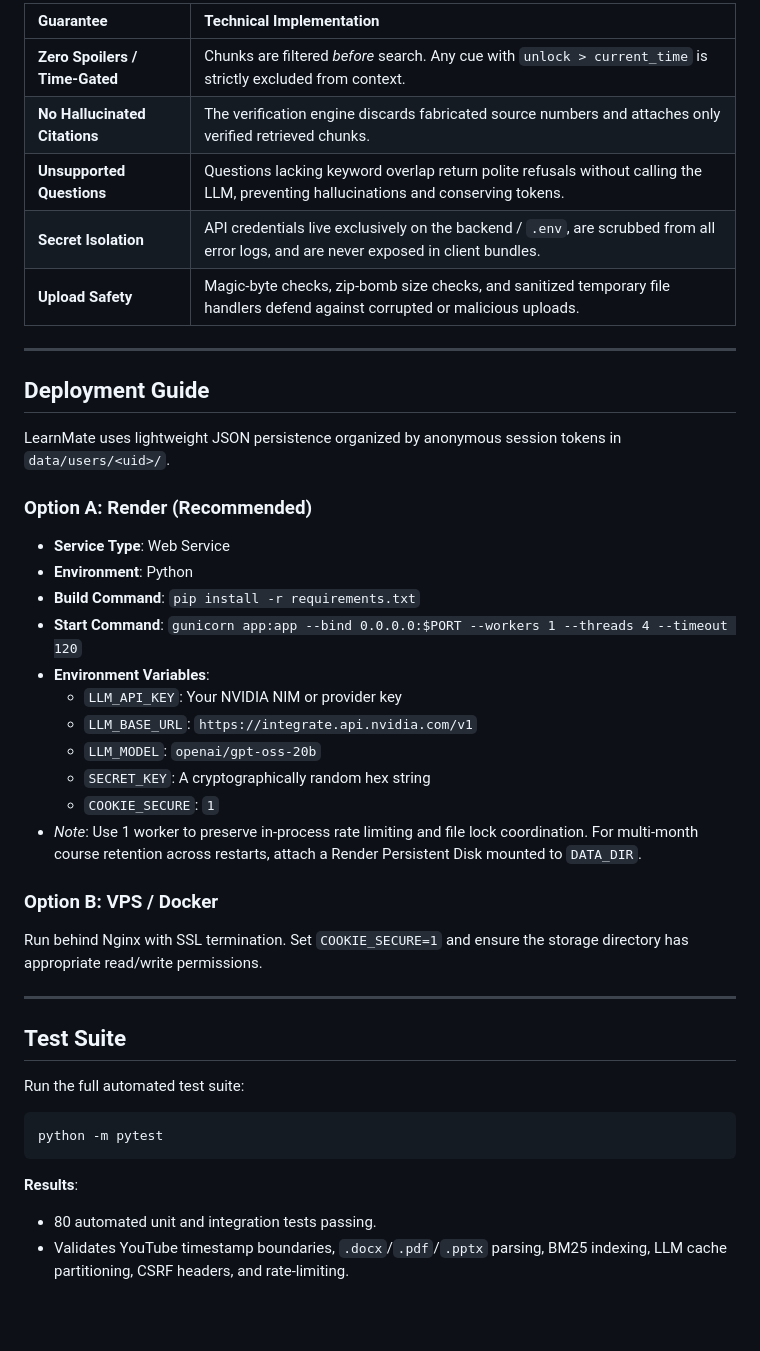
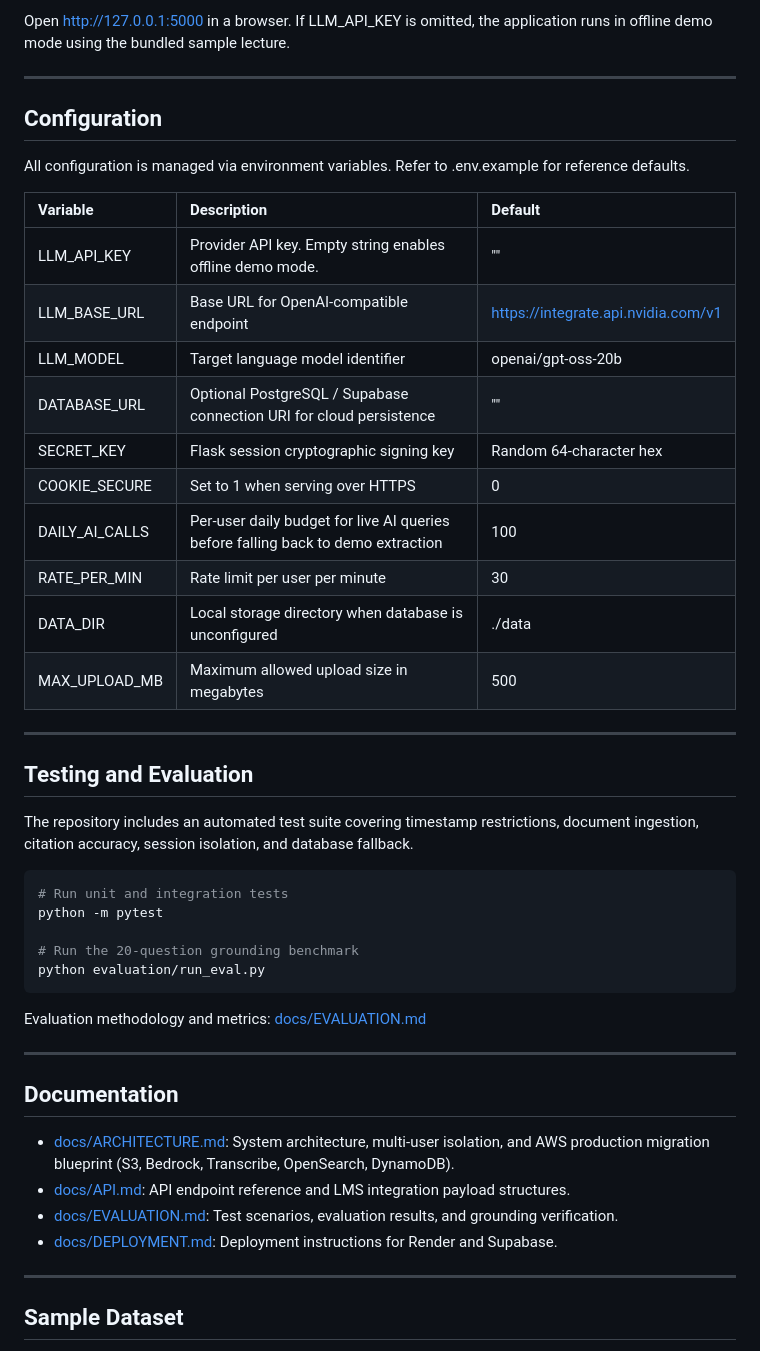
Before and after one commit to skavyansh15/LearnMate, a Markdown page: README.md, the part around one of its changes. Rendered like a GitHub page; blank space fills up the shorter version.

````diff
--- a/README.md
+++ b/README.md
@@ -86,45 +86,52 @@ flowchart TD
 ```
 
-| Guarantee | Technical Implementation |
-|:---|:---|
-| **Zero Spoilers / Time-Gated** | Chunks are filtered *before* search. Any cue with `unlock > current_time` is strictly excluded from context. |
-| **No Hallucinated Citations** | The verification engine discards fabricated source numbers and attaches only verified retrieved chunks. |
-| **Unsupported Questions** | Questions lacking keyword overlap return polite refusals without calling the LLM, preventing hallucinations and conserving tokens. |
-| **Secret Isolation** | API credentials live exclusively on the backend / `.env`, are scrubbed from all error logs, and are never exposed in client bundles. |
-| **Upload Safety** | Magic-byte checks, zip-bomb size checks, and sanitized temporary file handlers defend against corrupted or malicious uploads. |
+Open http://127.0.0.1:5000 in a browser. If LLM_API_KEY is omitted, the application runs in offline demo mode using the bundled sample lecture.
 
 ---
 
-## Deployment Guide
+## Configuration
 
-LearnMate uses lightweight JSON persistence organized by anonymous session tokens in `data/users/<uid>/`.
+All configuration is managed via environment variables. Refer to .env.example for reference defaults.
 
-### Option A: Render (Recommended)
-- **Service Type**: Web Service
-- **Environment**: Python
-- **Build Command**: `pip install -r requirements.txt`
-- **Start Command**: `gunicorn app:app --bind 0.0.0.0:$PORT --workers 1 --threads 4 --timeout 120`
-- **Environment Variables**:
-  - `LLM_API_KEY`: Your NVIDIA NIM or provider key
-  - `LLM_BASE_URL`: `https://integrate.api.nvidia.com/v1`
-  - `LLM_MODEL`: `openai/gpt-oss-20b`
-  - `SECRET_KEY`: A cryptographically random hex string
-  - `COOKIE_SECURE`: `1`
-- *Note*: Use 1 worker to preserve in-process rate limiting and file lock coordination. For multi-month course retention across restarts, attach a Render Persistent Disk mounted to `DATA_DIR`.
-
-### Option B: VPS / Docker
-Run behind Nginx with SSL termination. Set `COOKIE_SECURE=1` and ensure the storage directory has appropriate read/write permissions.
+| Variable | Description | Default |
+| :--- | :--- | :--- |
+| LLM_API_KEY | Provider API key. Empty string enables offline demo mode. | "" |
+| LLM_BASE_URL | Base URL for OpenAI-compatible endpoint | https://integrate.api.nvidia.com/v1 |
+| LLM_MODEL | Target language model identifier | openai/gpt-oss-20b |
+| DATABASE_URL | Optional PostgreSQL / Supabase connection URI for cloud persistence | "" |
+| SECRET_KEY | Flask session cryptographic signing key | Random 64-character hex |
+| COOKIE_SECURE | Set to 1 when serving over HTTPS | 0 |
+| DAILY_AI_CALLS | Per-user daily budget for live AI queries before falling back to demo extraction | 100 |
+| RATE_PER_MIN | Rate limit per user per minute | 30 |
+| DATA_DIR | Local storage directory when database is unconfigured | ./data |
+| MAX_UPLOAD_MB | Maximum allowed upload size in megabytes | 500 |
 
 ---
 
-## Test Suite
+## Testing and Evaluation
 
-Run the full automated test suite:
+The repository includes an automated test suite covering timestamp restrictions, document ingestion, citation accuracy, session isolation, and database fallback.
 
 ```bash
+# Run unit and integration tests
 python -m pytest
+
+# Run the 20-question grounding benchmark
+python evaluation/run_eval.py
 ```
 
-**Results**:
-- 80 automated unit and integration tests passing.
-- Validates YouTube timestamp boundaries, `.docx`/`.pdf`/`.pptx` parsing, BM25 indexing, LLM cache partitioning, CSRF headers, and rate-limiting.
+Evaluation methodology and metrics: [docs/EVALUATION.md](docs/EVALUATION.md)
+
+---
+
+## Documentation
+
+- [docs/ARCHITECTURE.md](docs/ARCHITECTURE.md): System architecture, multi-user isolation, and AWS production migration blueprint (S3, Bedrock, Transcribe, OpenSearch, DynamoDB).
+- [docs/API.md](docs/API.md): API endpoint reference and LMS integration payload structures.
+- [docs/EVALUATION.md](docs/EVALUATION.md): Test scenarios, evaluation results, and grounding verification.
+- [docs/DEPLOYMENT.md](docs/DEPLOYMENT.md): Deployment instructions for Render and Supabase.
+
+---
+
+## Sample Dataset
+
````
Also changed, not shown: other parts of README.md (+92 -64 lines).
